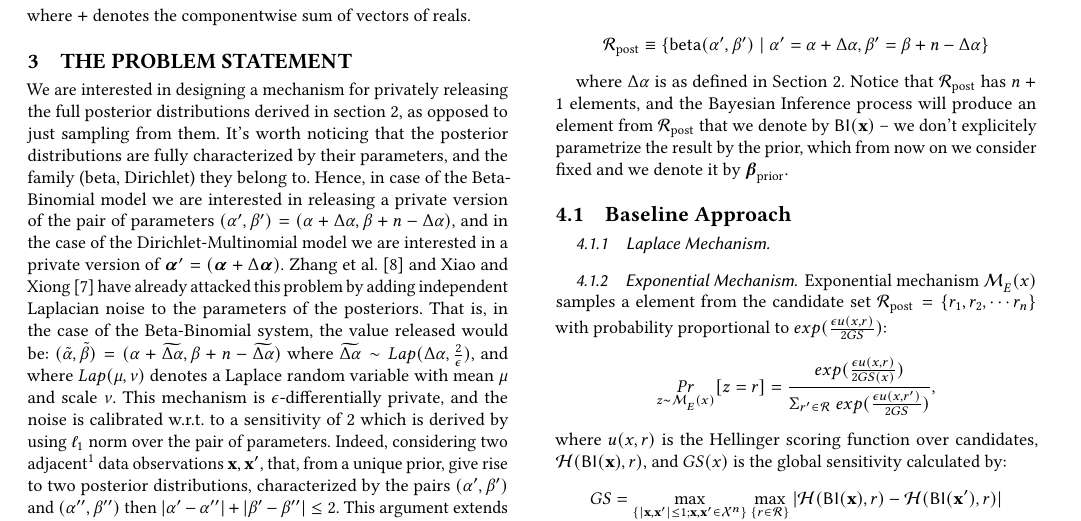
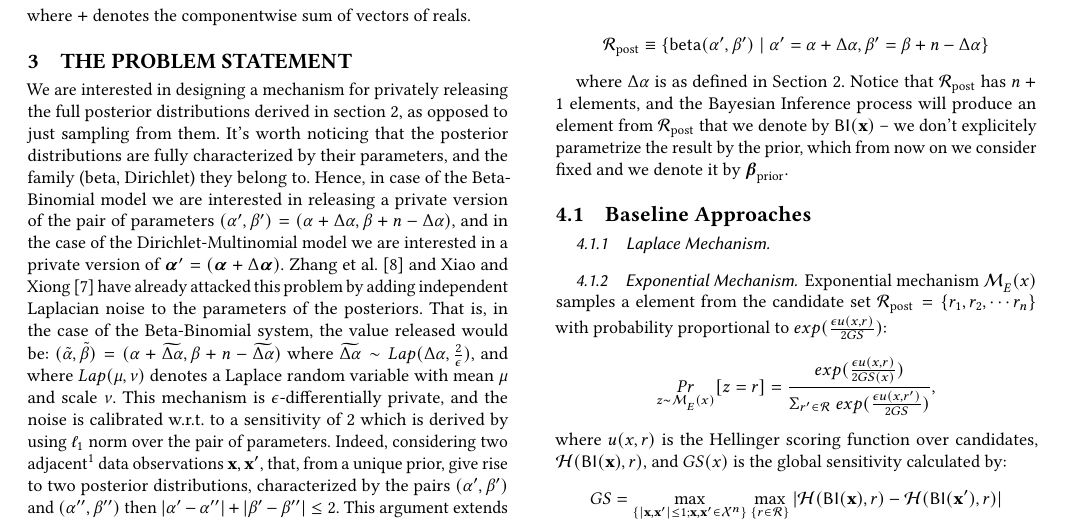
Before and after one commit to JiawenUB/DP-Bayesian-Inference, a LaTeX paper (paper/main.tex): part of page 2 of 9, cut so that both start at the same text. Compiled offline with pdfLaTeX.

Commit message:
update notes

```diff
--- a/paper/main.tex
+++ b/paper/main.tex
@@ -220,16 +220,13 @@ that we denote by $\bysinfer(\dataobs)$ -- we don't explicitely
 parametrize the result by the prior, which from now on we consider
 fixed and we denote it by $\bprior$.
 
-\subsection{Baseline Approach}
+\subsection{Baseline Approaches}
 
 
 \subsubsection{Laplace Mechanism}
-\label{subsec_lap}
+
 
 \subsubsection{Exponential Mechanism}
-\label{subsec_emgs}
-
-% \subsubsection{Mechanism Set up}
 
 Exponential mechanism $\expmech{}{x}$ samples a element from the candidate set $\betaset = \{r_1, r_2, \cdots r_n\}$ with probability proportional to $exp(\frac{\epsilon u(x,r)}{2 GS})$:
 \begin{equation*}
```
Also changed, not shown: codes/main.py (+1 -1 lines), figures/poster_4-dimensional_500_prior_ [1_1_1_1]_delta_1e-08 epsilon_1.png (added).
